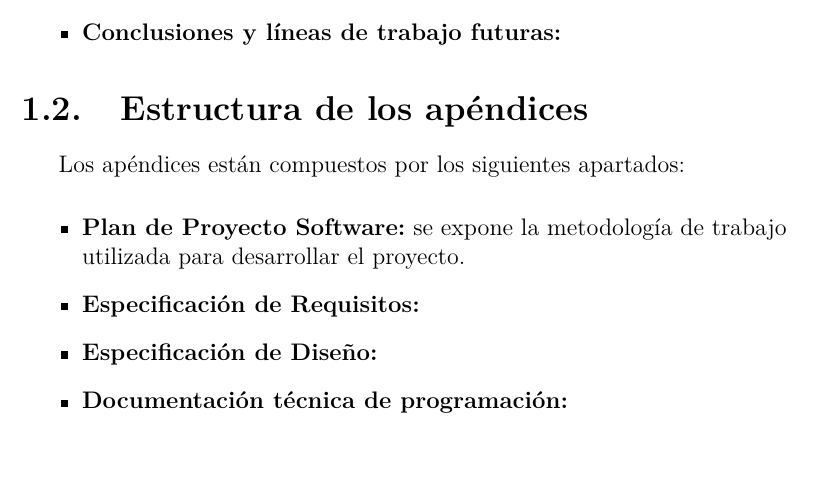
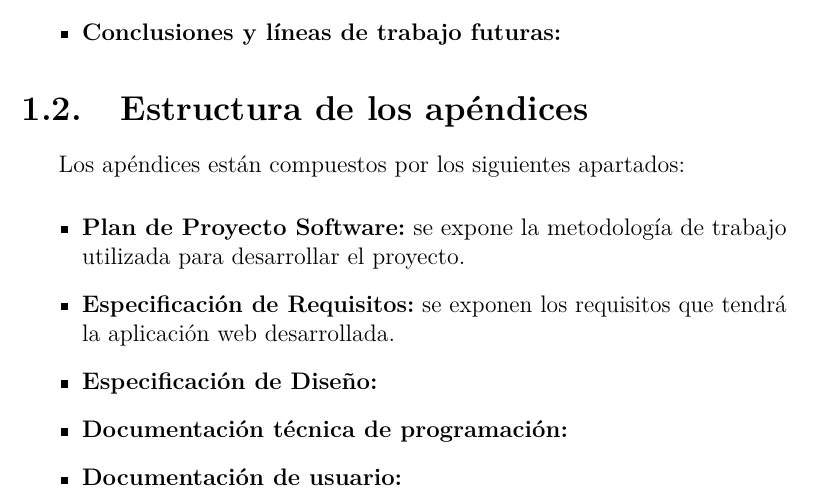
Before and after one commit to xam1002/TFG_Deteccion_Parkinson, a LaTeX book (doc/memoria.tex, which reads doc/tex/1_Introduccion.tex): part of page 14 of 49, cut so that both start at the same text, the shorter picture padded with empty space. Compiled offline with pdfLaTeX.

Commit message:
Update 1_Introduccion.tex

```diff
--- a/doc/tex/1_Introduccion.tex
+++ b/doc/tex/1_Introduccion.tex
@@ -25,8 +25,8 @@ La memoria está compuesta por los siguientes apartados:
 Los apéndices están compuestos por los siguientes apartados:
 \begin{itemize}
 	\item \textbf{Plan de Proyecto Software:} se expone la metodología de trabajo utilizada para desarrollar el proyecto.
-	\item \textbf{Especificación de Requisitos:}
+	\item \textbf{Especificación de Requisitos:} se exponen los requisitos que tendrá la aplicación web desarrollada.
 	\item \textbf{Especificación de Diseño:}
 	\item \textbf{Documentación técnica de programación:}
-
+	\item \textbf{Documentación de usuario:}
 \end{itemize}
```
